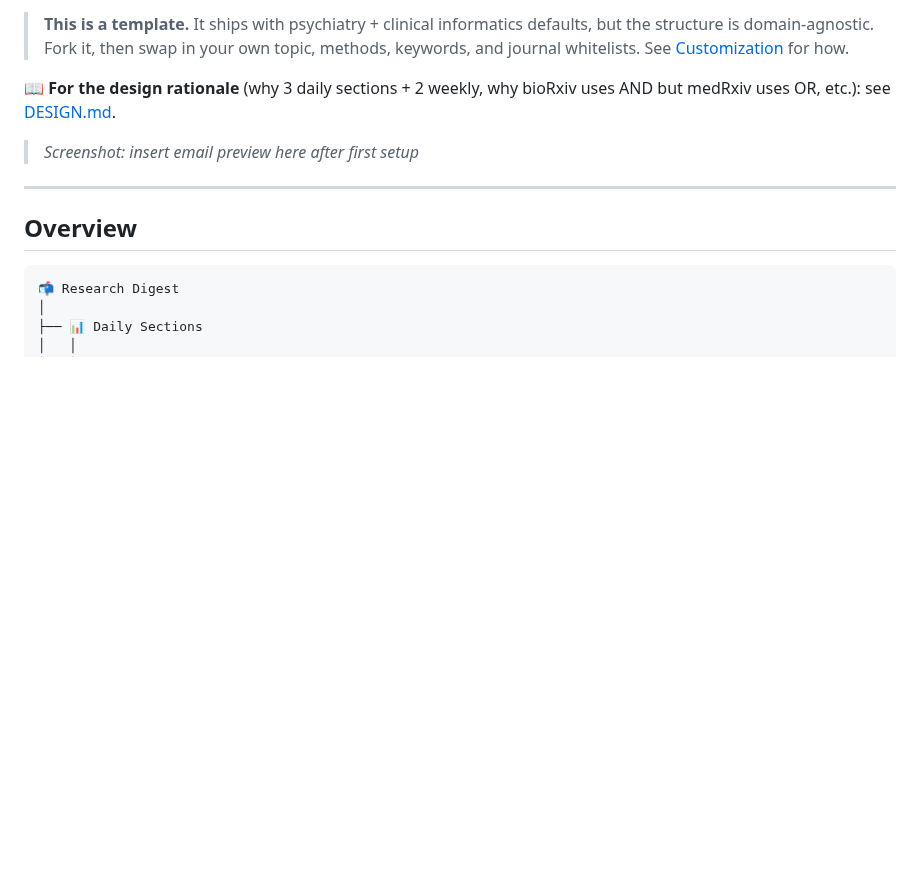
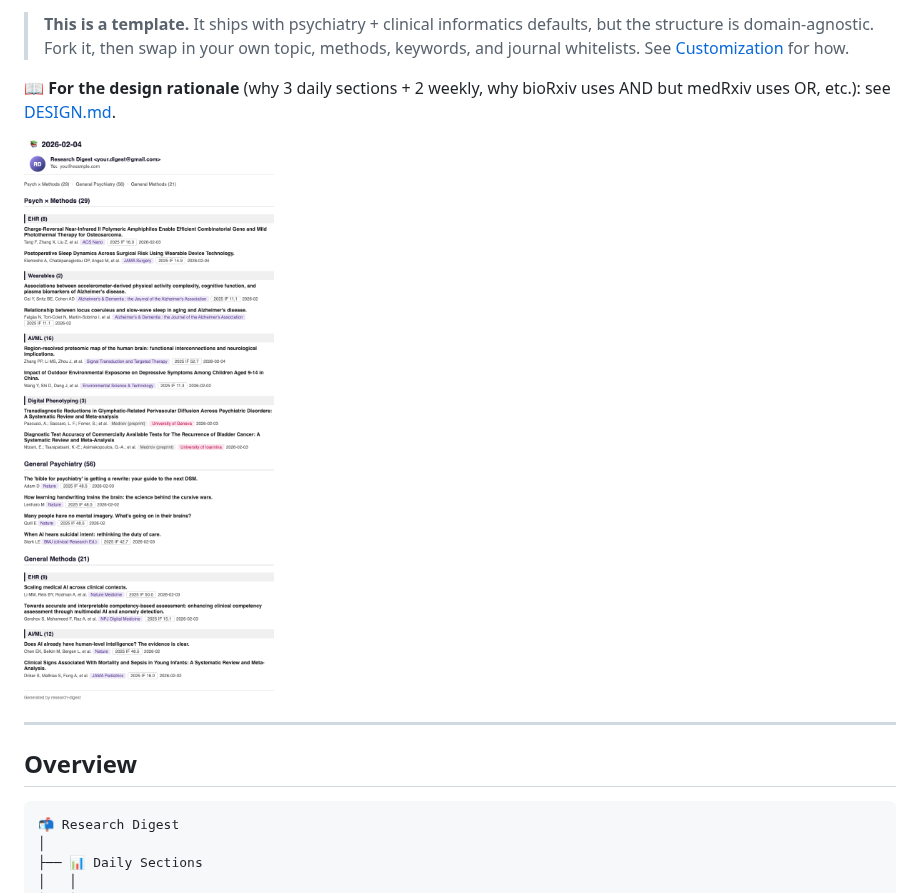
Before and after one commit to shaexys/research-digest, a Markdown page: README.md, the part around the change. Rendered like a GitHub page; pictures changed too: docs/email-preview.png (added); blank space fills up the shorter version.

Commit message:
Add email preview screenshot to README
Composite screenshot showing the full digest structure: email header
(anonymized sender / recipient), TOC summary, and all three daily
sections with a representative slice of articles (2 per subsection
for Section 1 / 3; 4 flat for Section 2). Tags, IF values, and
preprint / institution markers are all visible.

Co-Authored-By: Claude Opus 4.7 (1M context) <noreply@anthropic.com>

```diff
--- a/README.md
+++ b/README.md
@@ -6,7 +6,7 @@ One HTML email at 8am with new PubMed papers, preprints, and NIH grants — filt
 
 📖 **For the design rationale** (why 3 daily sections + 2 weekly, why bioRxiv uses AND but medRxiv uses OR, etc.): see [DESIGN.md](DESIGN.md).
 
-> *Screenshot: insert email preview here after first setup*
+![Daily digest email preview — three sections of curated papers, with journal / IF / institution tags](docs/email-preview.png)
 
 ---
 
```
